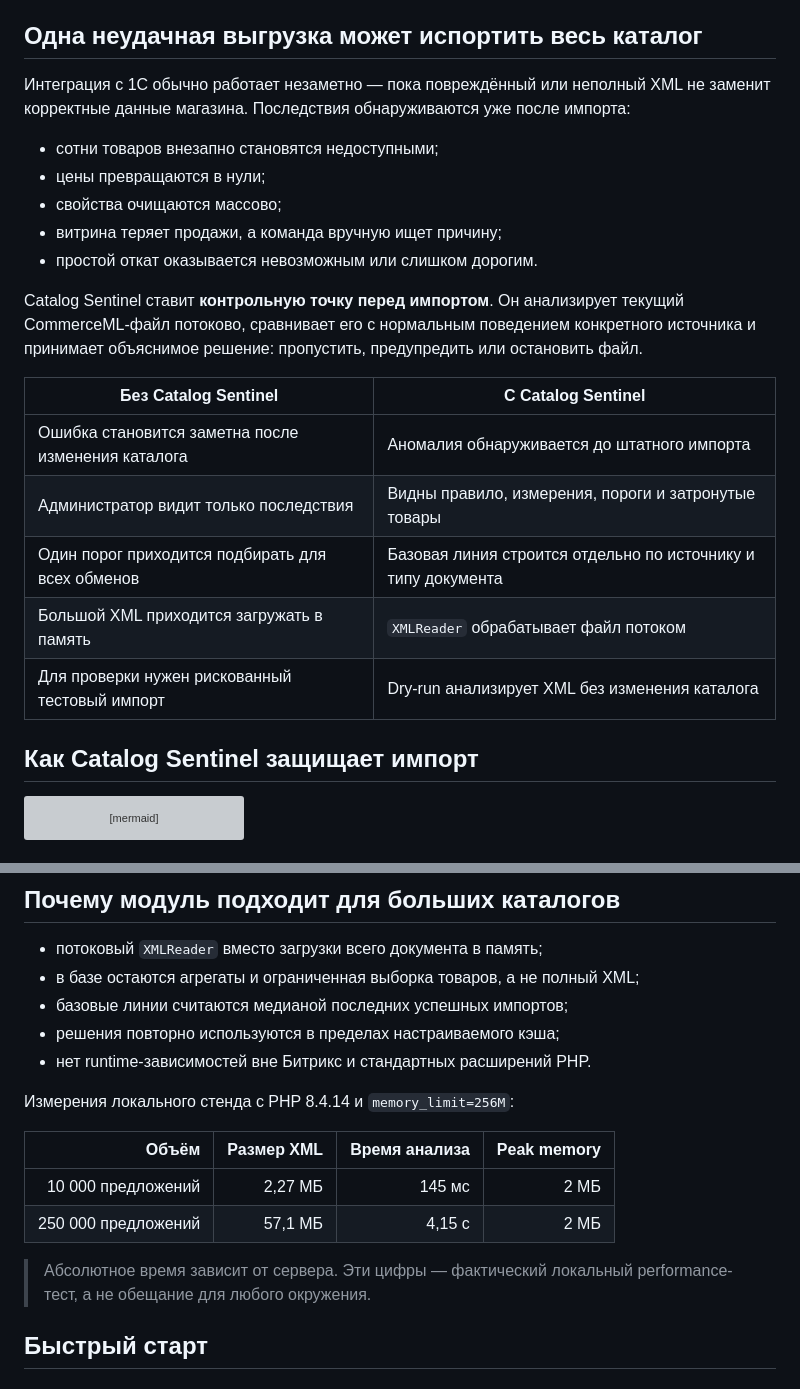
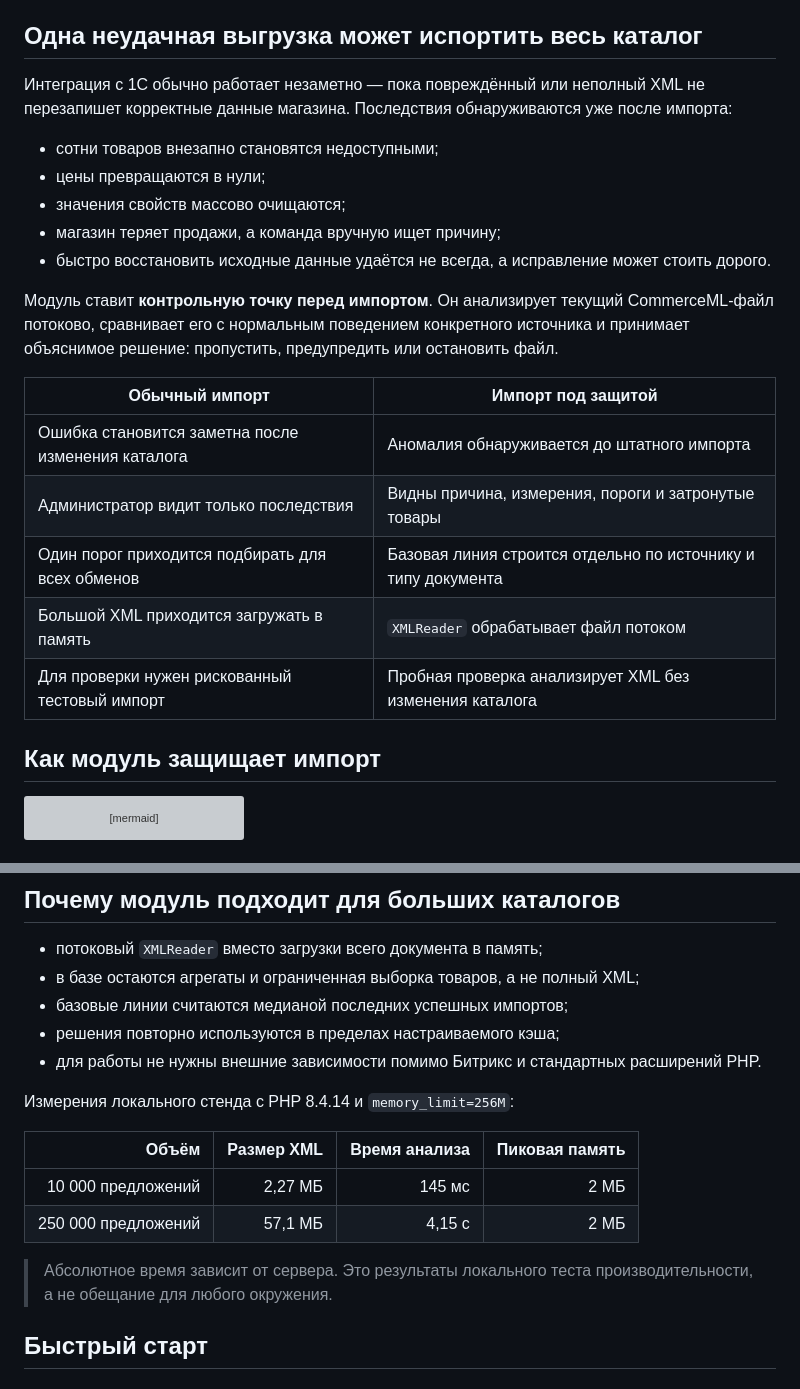
Before and after one commit to YuryGorshkov/Catalog_Sentinel, a Markdown page: README.md, 2 parts joined by grey strips. Rendered like a GitHub page; grey boxes are pictures that could not be loaded.

````diff
--- a/README.md
+++ b/README.md
@@ -22,25 +22,25 @@
 
 ## Одна неудачная выгрузка может испортить весь каталог
 
-Интеграция с 1С обычно работает незаметно — пока повреждённый или неполный XML не заменит корректные данные магазина. Последствия обнаруживаются уже после импорта:
+Интеграция с 1С обычно работает незаметно — пока повреждённый или неполный XML не перезапишет корректные данные магазина. Последствия обнаруживаются уже после импорта:
 
 - сотни товаров внезапно становятся недоступными;
 - цены превращаются в нули;
-- свойства очищаются массово;
-- витрина теряет продажи, а команда вручную ищет причину;
-- простой откат оказывается невозможным или слишком дорогим.
+- значения свойств массово очищаются;
+- магазин теряет продажи, а команда вручную ищет причину;
+- быстро восстановить исходные данные удаётся не всегда, а исправление может стоить дорого.
 
-Catalog Sentinel ставит **контрольную точку перед импортом**. Он анализирует текущий CommerceML-файл потоково, сравнивает его с нормальным поведением конкретного источника и принимает объяснимое решение: пропустить, предупредить или остановить файл.
+Модуль ставит **контрольную точку перед импортом**. Он анализирует текущий CommerceML-файл потоково, сравнивает его с нормальным поведением конкретного источника и принимает объяснимое решение: пропустить, предупредить или остановить файл.
 
-| Без Catalog Sentinel | С Catalog Sentinel |
+| Обычный импорт | Импорт под защитой |
 |---|---|
 | Ошибка становится заметна после изменения каталога | Аномалия обнаруживается до штатного импорта |
-| Администратор видит только последствия | Видны правило, измерения, пороги и затронутые товары |
+| Администратор видит только последствия | Видны причина, измерения, пороги и затронутые товары |
 | Один порог приходится подбирать для всех обменов | Базовая линия строится отдельно по источнику и типу документа |
 | Большой XML приходится загружать в память | `XMLReader` обрабатывает файл потоком |
-| Для проверки нужен рискованный тестовый импорт | Dry-run анализирует XML без изменения каталога |
+| Для проверки нужен рискованный тестовый импорт | Пробная проверка анализирует XML без изменения каталога |
 
-## Как Catalog Sentinel защищает импорт
+## Как модуль защищает импорт
 
 ```mermaid
 flowchart LR
@@ -121,16 +121,16 @@ Dry-run позволяет загрузить XML вручную, выбрать
 - в базе остаются агрегаты и ограниченная выборка товаров, а не полный XML;
 - базовые линии считаются медианой последних успешных импортов;
 - решения повторно используются в пределах настраиваемого кэша;
-- нет runtime-зависимостей вне Битрикс и стандартных расширений PHP.
+- для работы не нужны внешние зависимости помимо Битрикс и стандартных расширений PHP.
 
 Измерения локального стенда с PHP 8.4.14 и `memory_limit=256M`:
 
-| Объём | Размер XML | Время анализа | Peak memory |
+| Объём | Размер XML | Время анализа | Пиковая память |
 |---:|---:|---:|---:|
 | 10 000 предложений | 2,27 МБ | 145 мс | 2 МБ |
 | 250 000 предложений | 57,1 МБ | 4,15 с | 2 МБ |
 
-> Абсолютное время зависит от сервера. Эти цифры — фактический локальный performance-тест, а не обещание для любого окружения.
+> Абсолютное время зависит от сервера. Это результаты локального теста производительности, а не обещание для любого окружения.
 
 ## Быстрый старт
 
````
Also changed, not shown: other parts of README.md (+23 -23 lines).
